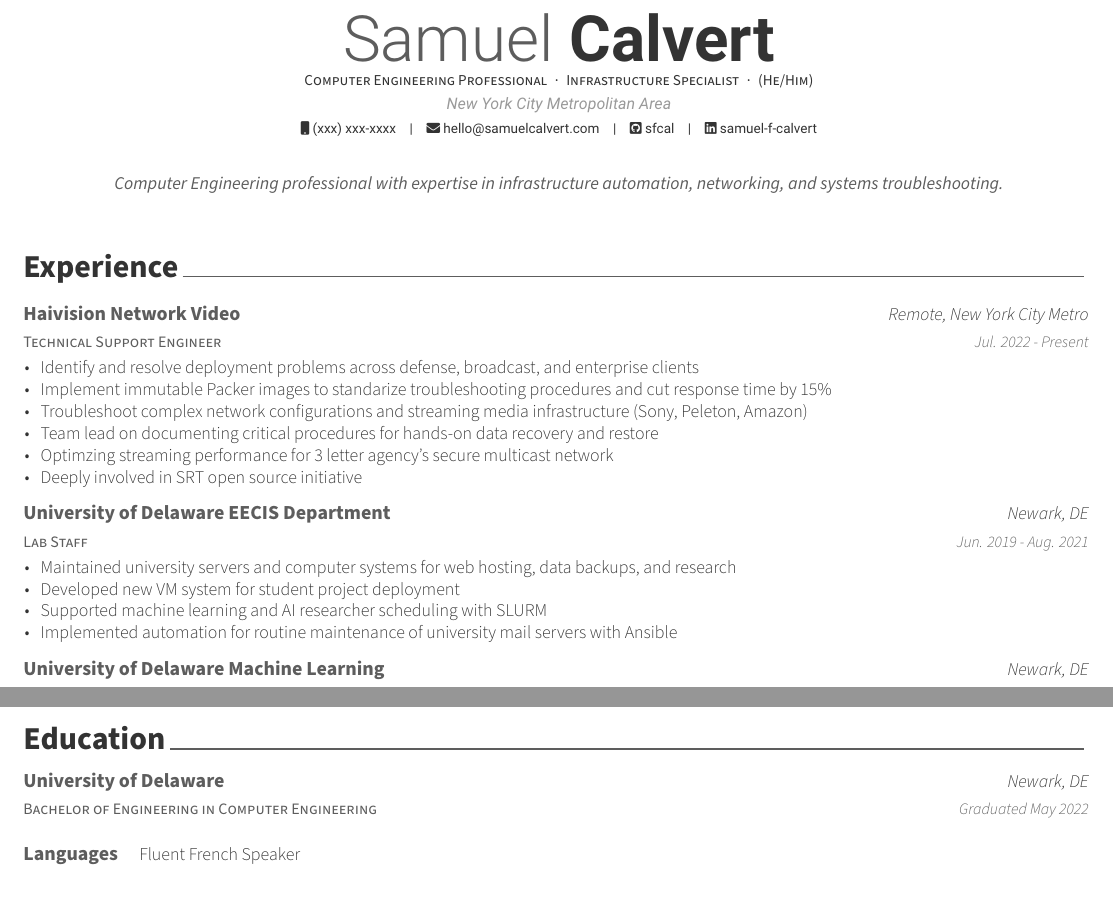
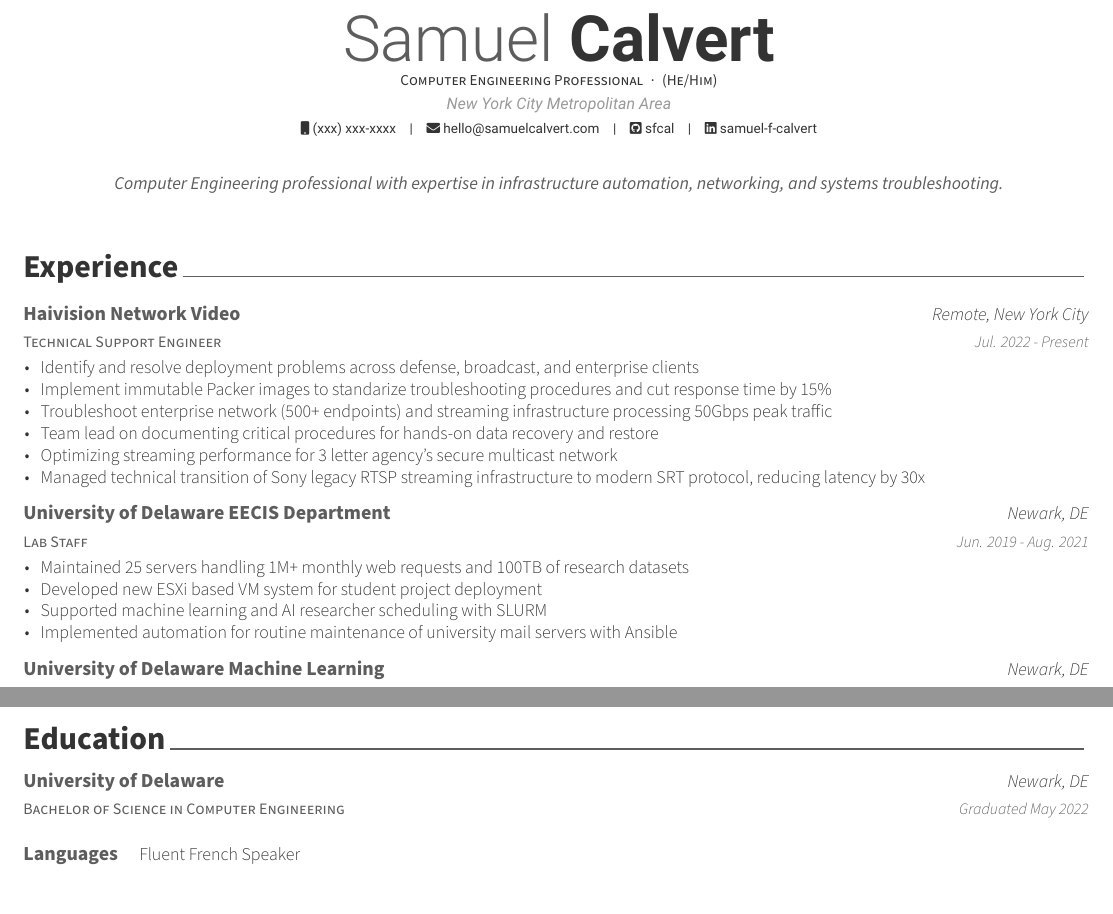
Before and after one commit to sfcal/samuel.computer, a LaTeX CV (cv/cv.tex): two parts of the page, joined at a grey line, cut so that both start at the same text. Compiled offline with XeLaTeX.

Commit message:
wording tweaks

```diff
--- a/cv/cv.tex
+++ b/cv/cv.tex
@@ -37,7 +37,7 @@
 % Available options: circle|rectangle,edge/noedge,left/right
 % \photo{profile.png}
 \name{Samuel}{Calvert}
-\position{Computer Engineering Professional{\enskip\cdotp\enskip}Infrastructure Specialist{\enskip\cdotp\enskip}(He/Him)}
+\position{Computer Engineering Professional{\enskip\cdotp\enskip}(He/Him)}
 \address{New York City Metropolitan Area}
 
 \mobile{(xxx) xxx-xxxx}
@@ -87,16 +87,16 @@
   \cventry
     {Technical Support Engineer} % Job title
     {Haivision Network Video} % Organization
-    {Remote, New York City Metro} % Location
+    {Remote, New York City} % Location
     {Jul. 2022 - Present} % Date(s)
     {
       \begin{cvitems} % Description(s) of tasks/responsibilities
         \item {Identify and resolve deployment problems across defense, broadcast, and enterprise clients}
         \item {Implement immutable Packer images to standarize troubleshooting procedures and cut response time by 15\%}
-        \item {Troubleshoot complex network configurations and streaming media infrastructure (Sony, Peleton, Amazon)}
+        \item {Troubleshoot enterprise network (500+ endpoints) and streaming infrastructure processing 50Gbps peak traffic}
         \item {Team lead on documenting critical procedures for hands-on data recovery and restore}
-        \item {Optimzing streaming performance for 3 letter agency's secure multicast network}
-        \item {Deeply involved in SRT open source initiative}
+        \item {Optimizing streaming performance for 3 letter agency's secure multicast network}
+        \item {Managed technical transition of Sony legacy RTSP streaming infrastructure to modern SRT protocol, reducing latency by 30x}
       \end{cvitems}
     }
 
@@ -109,8 +109,8 @@
     {Jun. 2019 - Aug. 2021}
     {
       \begin{cvitems}
-        \item {Maintained university servers and computer systems for web hosting, data backups, and research}
-        \item {Developed new VM system for student project deployment}
+        \item {Maintained 25 servers handling 1M+ monthly web requests and 100TB of research datasets}
+        \item {Developed new ESXi based VM system for student project deployment}
         \item {Supported machine learning and AI researcher scheduling with SLURM}
         \item {Implemented automation for routine maintenance of university mail servers with Ansible}
       \end{cvitems}
@@ -209,7 +209,7 @@
 
 %---------------------------------------------------------
   \cventry
-    {Bachelor of Engineering in Computer Engineering}
+    {Bachelor of Science in Computer Engineering}
     {University of Delaware}
     {Newark, DE}
     {Graduated May 2022}
```
Also changed, not shown: cv/cv.pdf.
